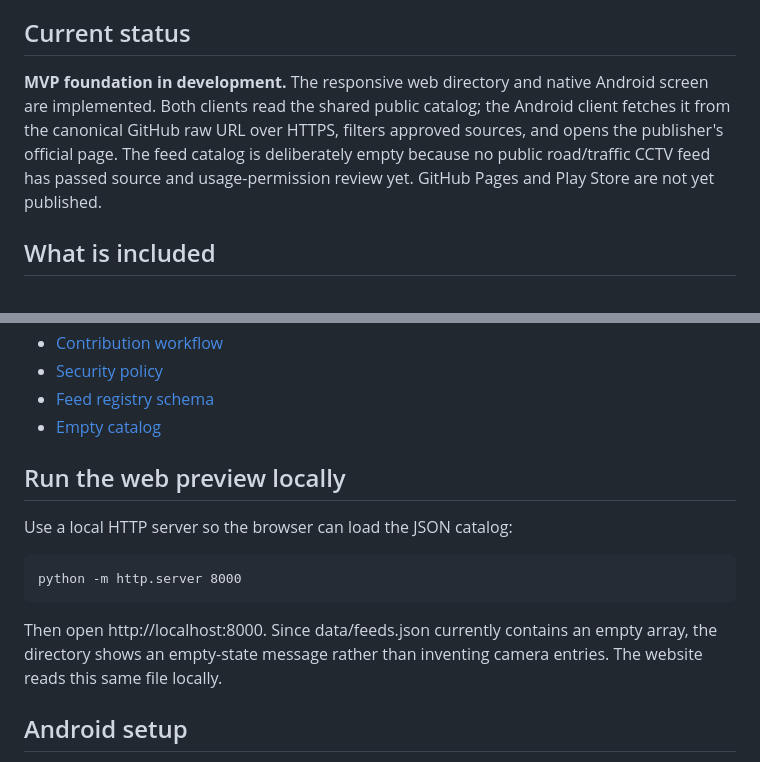
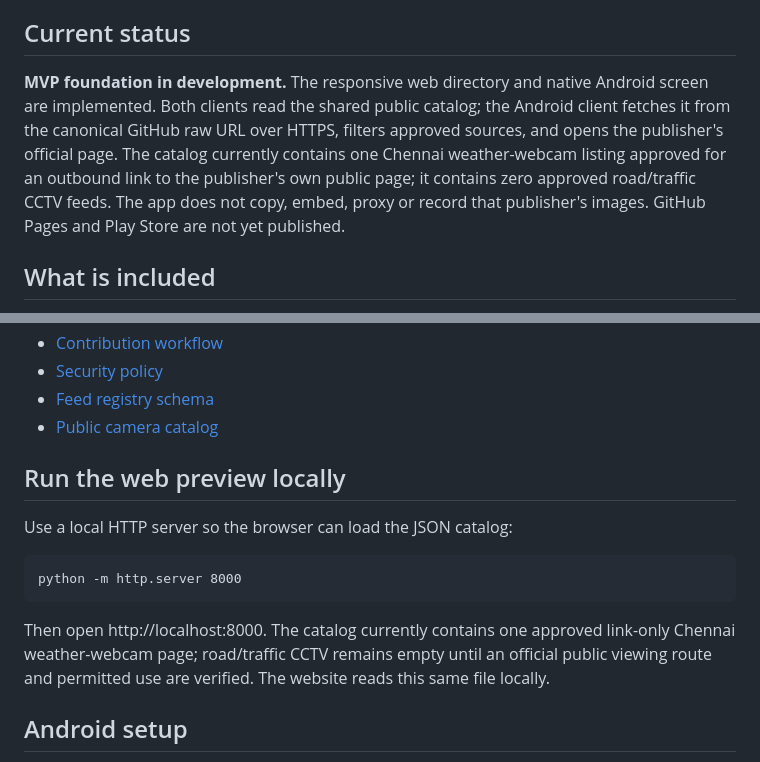
Before and after one commit to vikasdocker/Bharat-Open-Cams, a Markdown page: README.md, 2 parts joined by grey strips. Rendered like a GitHub page.

Commit message:
docs: reflect link-only source policy and first verified webcam listing

```diff
--- a/README.md
+++ b/README.md
@@ -6,7 +6,7 @@ A city-first directory for **officially authorized public camera feeds** in Indi
 
 ## Current status
 
-**MVP foundation in development.** The responsive web directory and native Android screen are implemented. Both clients read the shared public catalog; the Android client fetches it from the canonical GitHub raw URL over HTTPS, filters approved sources, and opens the publisher's official page. The feed catalog is deliberately empty because no public road/traffic CCTV feed has passed source and usage-permission review yet. GitHub Pages and Play Store are not yet published.
+**MVP foundation in development.** The responsive web directory and native Android screen are implemented. Both clients read the shared public catalog; the Android client fetches it from the canonical GitHub raw URL over HTTPS, filters approved sources, and opens the publisher's official page. The catalog currently contains one Chennai weather-webcam listing approved for an outbound link to the publisher's own public page; it contains zero approved road/traffic CCTV feeds. The app does not copy, embed, proxy or record that publisher's images. GitHub Pages and Play Store are not yet published.
 
 ## What is included
 
@@ -39,7 +39,7 @@ A city-first directory for **officially authorized public camera feeds** in Indi
 - [Contribution workflow](CONTRIBUTING.md)
 - [Security policy](SECURITY.md)
 - [Feed registry schema](data/feeds.schema.json)
-- [Empty catalog](data/feeds.json)
+- [Public camera catalog](data/feeds.json)
 
 ## Run the web preview locally
 
@@ -47,7 +47,7 @@ Use a local HTTP server so the browser can load the JSON catalog:
 
     python -m http.server 8000
 
-Then open http://localhost:8000. Since data/feeds.json currently contains an empty array, the directory shows an empty-state message rather than inventing camera entries. The website reads this same file locally.
+Then open http://localhost:8000. The catalog currently contains one approved link-only Chennai weather-webcam page; road/traffic CCTV remains empty until an official public viewing route and permitted use are verified. The website reads this same file locally.
 
 ## Android setup
 
```
